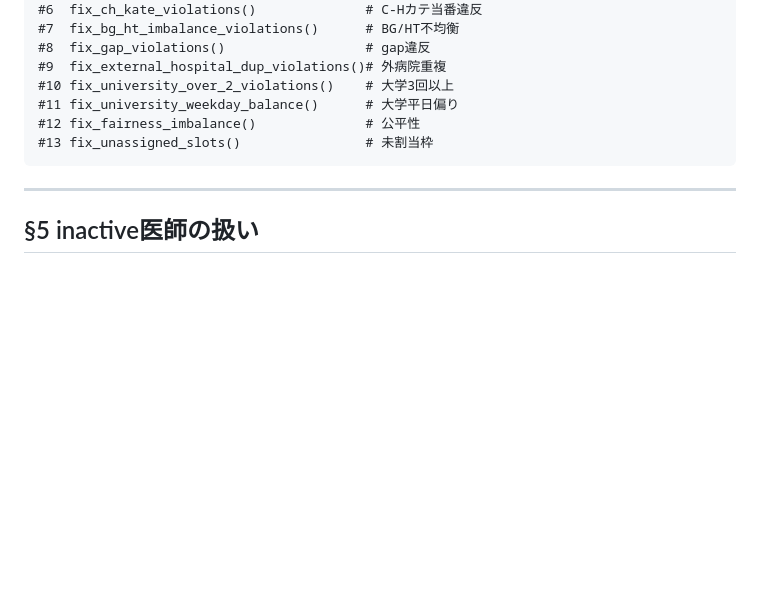
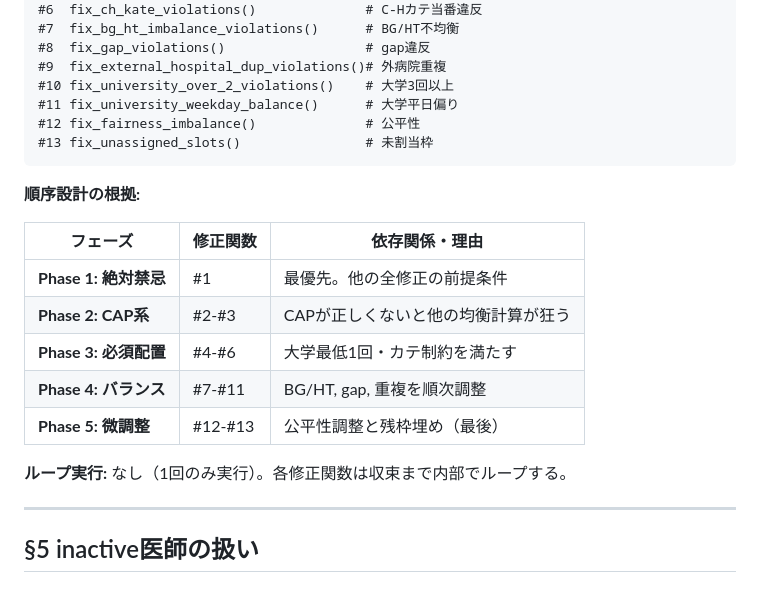
Before and after one commit to tomitayus/Tochoku-kun, a Markdown page: docs/CONSTRAINT_RULES.md, the part around one of its changes. Rendered like a GitHub page; blank space fills up the shorter version.

````diff
--- a/docs/CONSTRAINT_RULES.md
+++ b/docs/CONSTRAINT_RULES.md
@@ -227,6 +275,18 @@ W_BK_LY_BALANCE = 2        # 比率バランス
 #13 fix_unassigned_slots()                # 未割当枠
 ```
 
+**順序設計の根拠:**
+
+| フェーズ | 修正関数 | 依存関係・理由 |
+|---------|----------|---------------|
+| **Phase 1: 絶対禁忌** | #1 | 最優先。他の全修正の前提条件 |
+| **Phase 2: CAP系** | #2-#3 | CAPが正しくないと他の均衡計算が狂う |
+| **Phase 3: 必須配置** | #4-#6 | 大学最低1回・カテ制約を満たす |
+| **Phase 4: バランス** | #7-#11 | BG/HT, gap, 重複を順次調整 |
+| **Phase 5: 微調整** | #12-#13 | 公平性調整と残枠埋め（最後） |
+
+**ループ実行:** なし（1回のみ実行）。各修正関数は収束まで内部でループする。
+
 ---
 
 ## §5 inactive医師の扱い
````
Also changed, not shown: other parts of docs/CONSTRAINT_RULES.md (+69 -20 lines).
